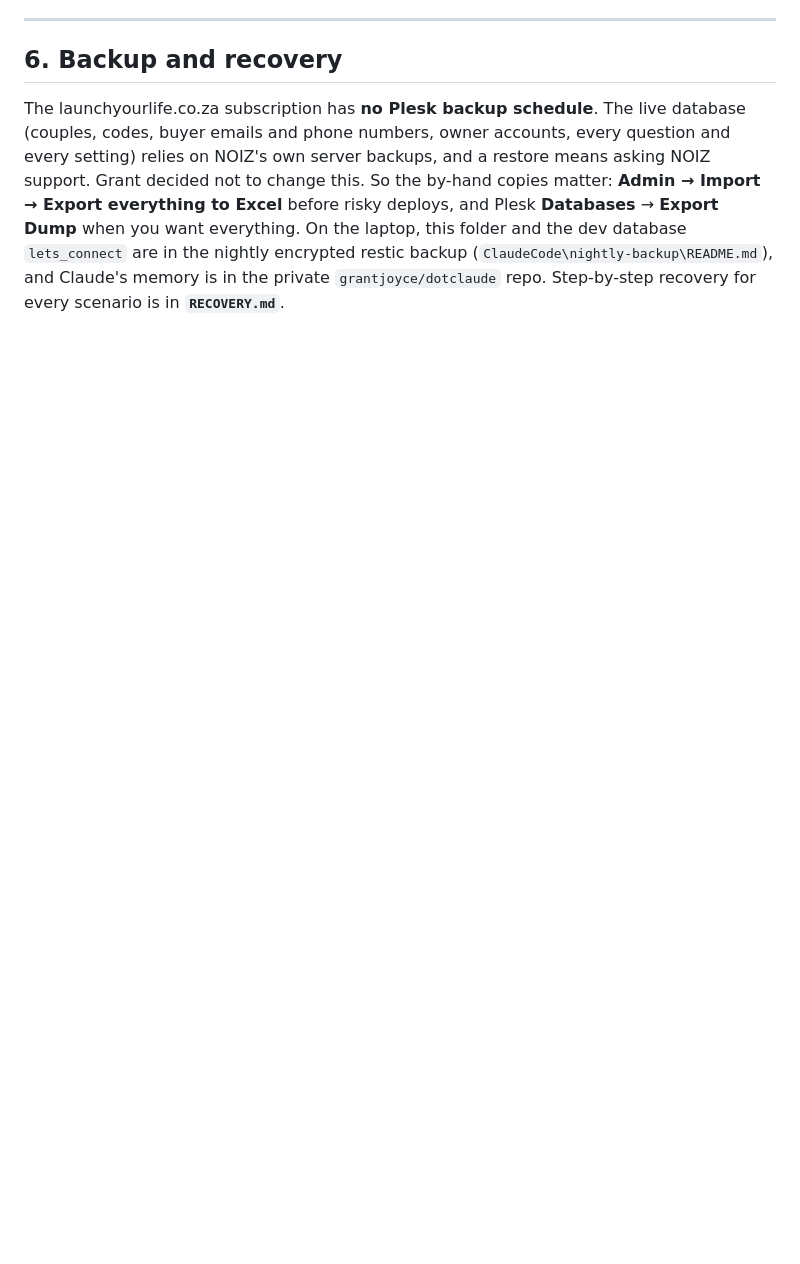
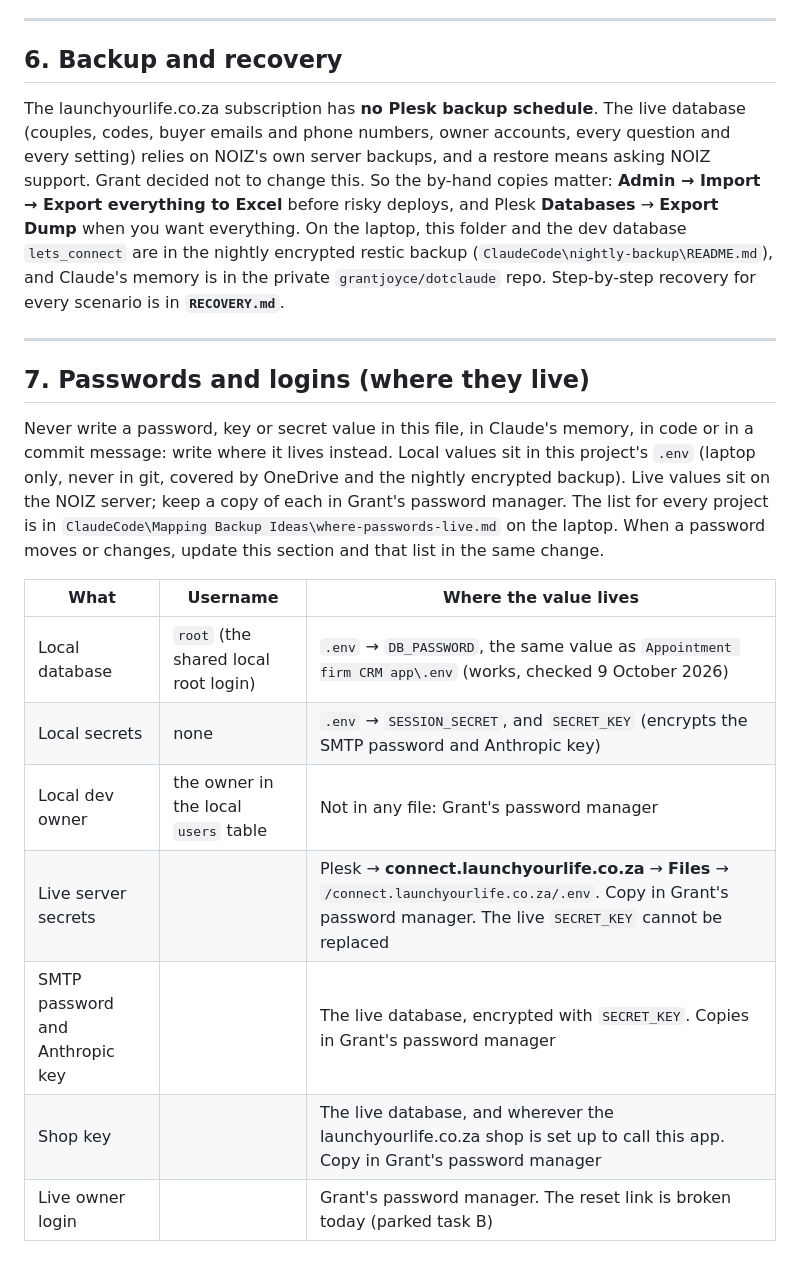
Before and after one commit to grantjoyce/LetsConnect, a Markdown page: CLAUDE.md, the part around the change. Drawn GitHub-style; blank space fills up the shorter version.

Commit message:
v1.25.0 - Document where passwords and logins live
Docs only, no version bump. Adds a Passwords and logins table: what each password, key and login is for, the username, and the file or place that holds the value. No values are written in it, and test logins now point to .env instead of notes.

Co-Authored-By: Claude Opus 5.5 <noreply@anthropic.com>

```diff
--- a/CLAUDE.md
+++ b/CLAUDE.md
@@ -117,3 +117,19 @@ Older notes lag the code. Memory `lets-connect-app.md` still says there is no Gi
 ## 6. Backup and recovery
 
 The launchyourlife.co.za subscription has **no Plesk backup schedule**. The live database (couples, codes, buyer emails and phone numbers, owner accounts, every question and every setting) relies on NOIZ's own server backups, and a restore means asking NOIZ support. Grant decided not to change this. So the by-hand copies matter: **Admin → Import → Export everything to Excel** before risky deploys, and Plesk **Databases** → **Export Dump** when you want everything. On the laptop, this folder and the dev database `lets_connect` are in the nightly encrypted restic backup (`ClaudeCode\nightly-backup\README.md`), and Claude's memory is in the private `grantjoyce/dotclaude` repo. Step-by-step recovery for every scenario is in **`RECOVERY.md`**.
+
+---
+
+## 7. Passwords and logins (where they live)
+
+Never write a password, key or secret value in this file, in Claude's memory, in code or in a commit message: write where it lives instead. Local values sit in this project's `.env` (laptop only, never in git, covered by OneDrive and the nightly encrypted backup). Live values sit on the NOIZ server; keep a copy of each in Grant's password manager. The list for every project is in `ClaudeCode\Mapping Backup Ideas\where-passwords-live.md` on the laptop. When a password moves or changes, update this section and that list in the same change.
+
+| What | Username | Where the value lives |
+|---|---|---|
+| Local database | `root` (the shared local root login) | `.env` → `DB_PASSWORD`, the same value as `Appointment firm CRM app\.env` (works, checked 9 October 2026) |
+| Local secrets | none | `.env` → `SESSION_SECRET`, and `SECRET_KEY` (encrypts the SMTP password and Anthropic key) |
+| Local dev owner | the owner in the local `users` table | Not in any file: Grant's password manager |
+| Live server secrets | | Plesk → **connect.launchyourlife.co.za** → **Files** → `/connect.launchyourlife.co.za/.env`. Copy in Grant's password manager. The live `SECRET_KEY` cannot be replaced |
+| SMTP password and Anthropic key | | The live database, encrypted with `SECRET_KEY`. Copies in Grant's password manager |
+| Shop key | | The live database, and wherever the launchyourlife.co.za shop is set up to call this app. Copy in Grant's password manager |
+| Live owner login | | Grant's password manager. The reset link is broken today (parked task B) |
```
